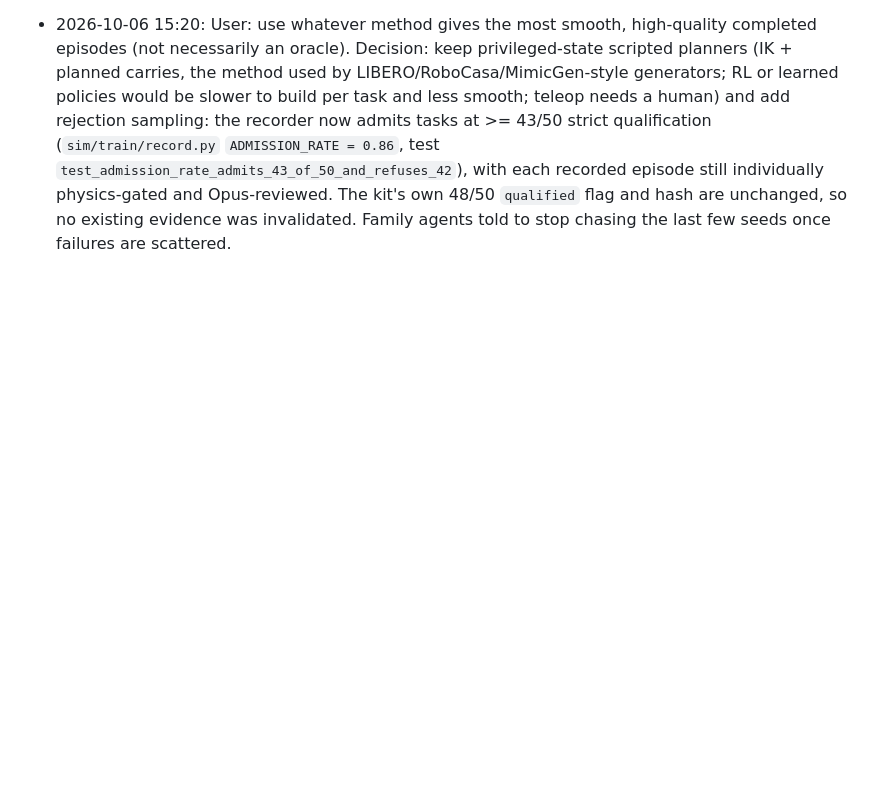
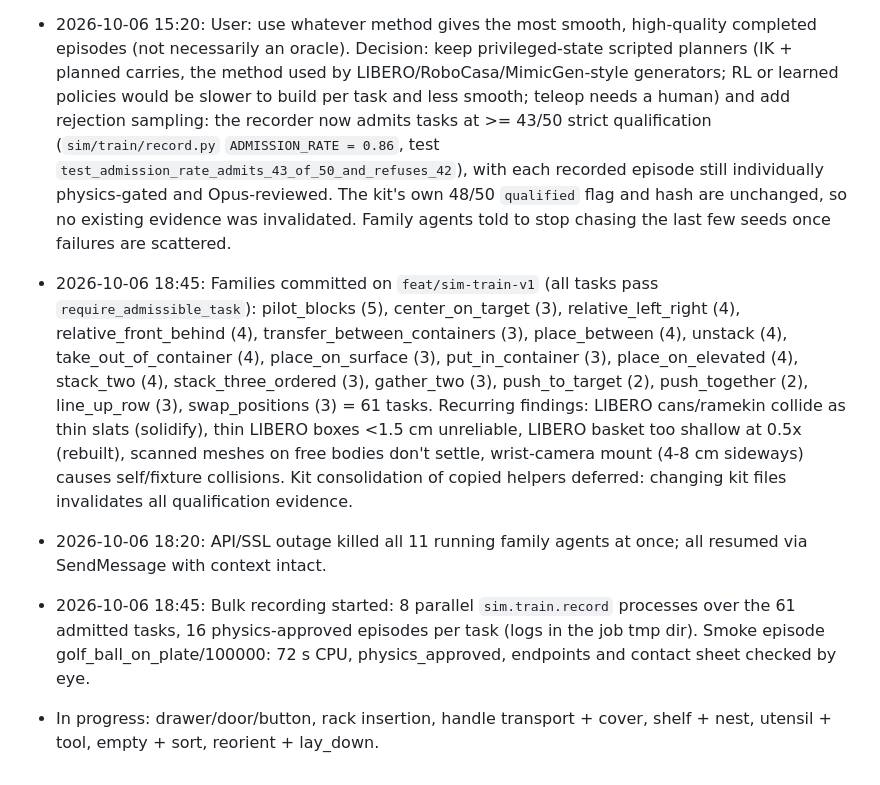
Before and after one commit to desmondzee/ICL-so101, a Markdown page: docs/sim_dataset_execution_tracker.md, the part around the change. GitHub-like rendering; blank space fills up the shorter version.

Commit message:
docs: tracker update (61 tasks, recording started)

```diff
--- a/docs/sim_dataset_execution_tracker.md
+++ b/docs/sim_dataset_execution_tracker.md
@@ -148,3 +148,7 @@ Proposed release gates: final settled task success; reproducible reset and rollo
     - **Docs:** authoring guide in `sim/train/README.md`.
   - **Tests.** Full suite: 236 passed. The rename required updating `tests/sim_train/test_record.py` (TASK name and `implementation_hash(name)`).
 - 2026-10-06 15:20: User: use whatever method gives the most smooth, high-quality completed episodes (not necessarily an oracle). Decision: keep privileged-state scripted planners (IK + planned carries, the method used by LIBERO/RoboCasa/MimicGen-style generators; RL or learned policies would be slower to build per task and less smooth; teleop needs a human) and add rejection sampling: the recorder now admits tasks at >= 43/50 strict qualification (`sim/train/record.py` `ADMISSION_RATE = 0.86`, test `test_admission_rate_admits_43_of_50_and_refuses_42`), with each recorded episode still individually physics-gated and Opus-reviewed. The kit's own 48/50 `qualified` flag and hash are unchanged, so no existing evidence was invalidated. Family agents told to stop chasing the last few seeds once failures are scattered.
+- 2026-10-06 18:45: Families committed on `feat/sim-train-v1` (all tasks pass `require_admissible_task`): pilot_blocks (5), center_on_target (3), relative_left_right (4), relative_front_behind (4), transfer_between_containers (3), place_between (4), unstack (4), take_out_of_container (4), place_on_surface (3), put_in_container (3), place_on_elevated (4), stack_two (4), stack_three_ordered (3), gather_two (3), push_to_target (2), push_together (2), line_up_row (3), swap_positions (3) = 61 tasks. Recurring findings: LIBERO cans/ramekin collide as thin slats (solidify), thin LIBERO boxes <1.5 cm unreliable, LIBERO basket too shallow at 0.5x (rebuilt), scanned meshes on free bodies don't settle, wrist-camera mount (4-8 cm sideways) causes self/fixture collisions. Kit consolidation of copied helpers deferred: changing kit files invalidates all qualification evidence.
+- 2026-10-06 18:20: API/SSL outage killed all 11 running family agents at once; all resumed via SendMessage with context intact.
+- 2026-10-06 18:45: Bulk recording started: 8 parallel `sim.train.record` processes over the 61 admitted tasks, 16 physics-approved episodes per task (logs in the job tmp dir). Smoke episode golf_ball_on_plate/100000: 72 s CPU, physics_approved, endpoints and contact sheet checked by eye.
+- In progress: drawer/door/button, rack insertion, handle transport + cover, shelf + nest, utensil + tool, empty + sort, reorient + lay_down.
```
